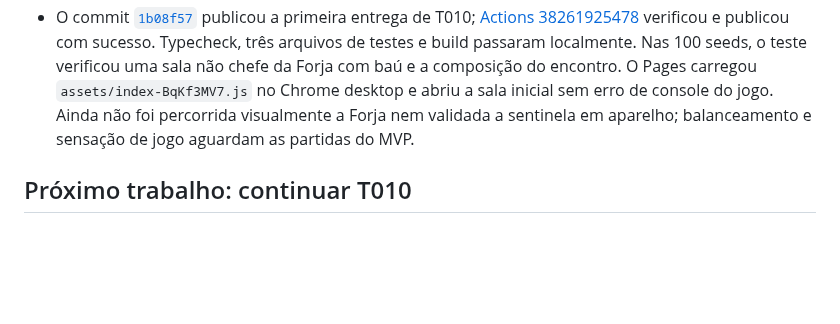
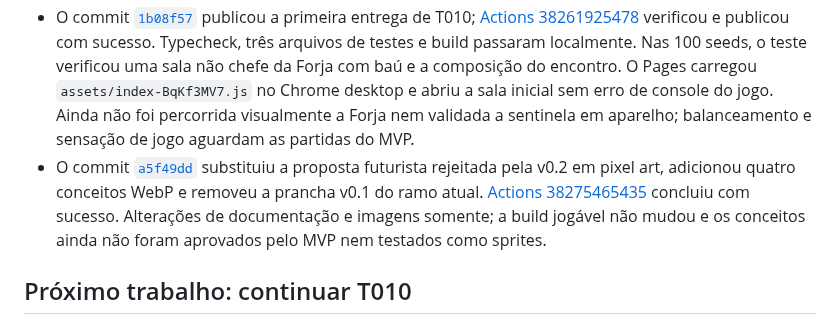
Before and after one commit to JaoDaJunq/Junq_SoulKnight, a Markdown page: docs/HANDOFF.md, the part around the change. Rendered like a GitHub page; blank space fills up the shorter version.

Commit message:
docs: record pixel art concept verification

```diff
--- a/docs/HANDOFF.md
+++ b/docs/HANDOFF.md
@@ -20,6 +20,7 @@
 - O ajuste [`2408260`](https://github.com/JaoDaJunq/Junq_SoulKnight/commit/240826000be739db963f3b381dbc45273b63188a) alinhou o diálogo do baú; [Actions 38256587499](https://github.com/JaoDaJunq/Junq_SoulKnight/actions/runs/38256587499) publicou com sucesso e o Pages carregou `assets/index-BG7WxFvC.js`. No Chrome desktop, a seed 3 permitiu limpar a sala inicial e passar pela porta leste para a sala 02. O personagem morreu no encontro seguinte antes de chegar ao baú; portanto, a tela do baú ainda não foi vista em partida. O áudio desta revisão limita repetições de tiro/impacto, reduz o volume geral e corta o som imediatamente no mudo. A automação não permite escuta confiável; validar em aparelho. O fluxo anterior foi aceito pelo MVP e o teste automatizado lento não reabre T008.
 - O commit [`a27e2ed`](https://github.com/JaoDaJunq/Junq_SoulKnight/commit/a27e2edbbeee9daba14363136653a26034b71630) publicou o refinamento do áudio e esta documentação; [Actions 38258973010](https://github.com/JaoDaJunq/Junq_SoulKnight/actions/runs/38258973010) passou. Typecheck, três arquivos de testes e build passaram localmente. O Pages serviu `assets/index-CK550oXF.js` no Chrome desktop; jogo iniciou e o controle SOM respondeu, sem erro de console originado pelo jogo. Escuta subjetiva e baú na partida seguem sem verificação nesta automação.
 - O commit [`1b08f57`](https://github.com/JaoDaJunq/Junq_SoulKnight/commit/1b08f57054a711874e169355ee366e03a695b52f) publicou a primeira entrega de T010; [Actions 38261925478](https://github.com/JaoDaJunq/Junq_SoulKnight/actions/runs/38261925478) verificou e publicou com sucesso. Typecheck, três arquivos de testes e build passaram localmente. Nas 100 seeds, o teste verificou uma sala não chefe da Forja com baú e a composição do encontro. O Pages carregou `assets/index-BqKf3MV7.js` no Chrome desktop e abriu a sala inicial sem erro de console do jogo. Ainda não foi percorrida visualmente a Forja nem validada a sentinela em aparelho; balanceamento e sensação de jogo aguardam as partidas do MVP.
+- O commit [`a5f49dd`](https://github.com/JaoDaJunq/Junq_SoulKnight/commit/a5f49dd6258e80b34108e8349507f79a3abf9a3a) substituiu a proposta futurista rejeitada pela v0.2 em pixel art, adicionou quatro conceitos WebP e removeu a prancha v0.1 do ramo atual. [Actions 38275465435](https://github.com/JaoDaJunq/Junq_SoulKnight/actions/runs/38275465435) concluiu com sucesso. Alterações de documentação e imagens somente; a build jogável não mudou e os conceitos ainda não foram aprovados pelo MVP nem testados como sprites.
 
 ## Próximo trabalho: continuar T010
 
```
